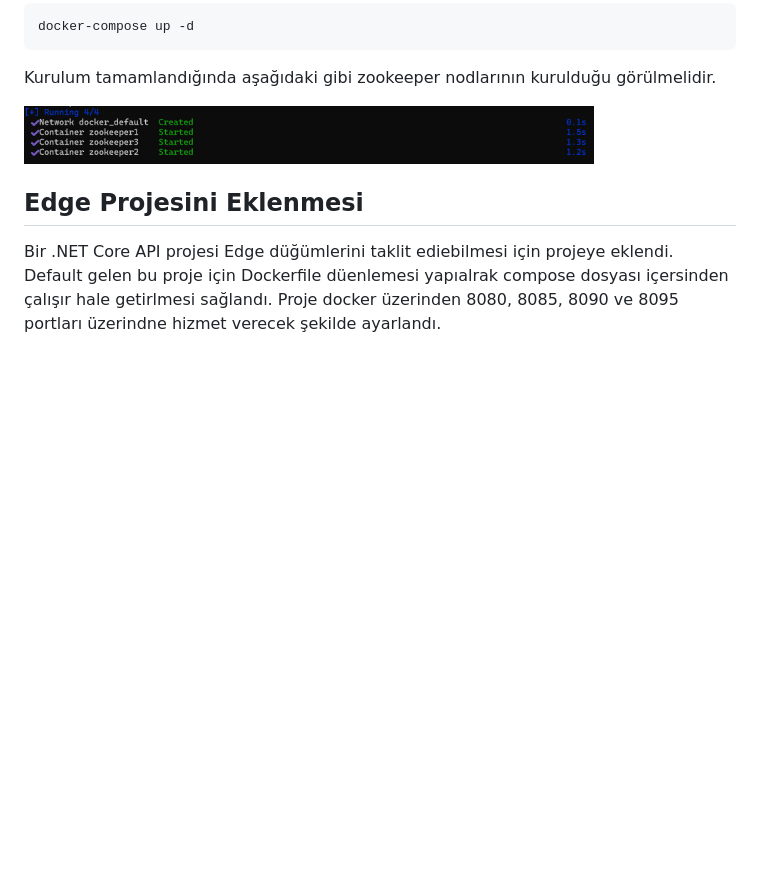
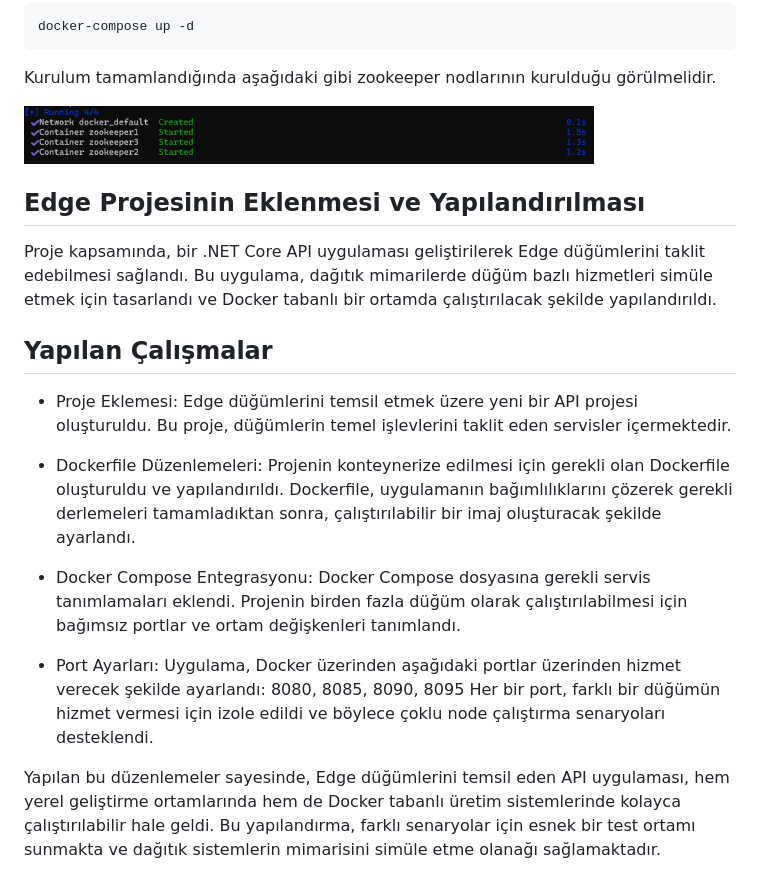
Before and after one commit to kkaradag2/Edge-Computing, a Markdown page: README.md, the part around the change. Drawn GitHub-style; blank space fills up the shorter version.

Commit message:
Readme dosyası düzenlendi

```diff
--- a/README.md
+++ b/README.md
@@ -79,7 +79,26 @@ Kurulum tamamlandığında aşağıdaki gibi zookeeper nodlarının kurulduğu g
 
 <img src="/Assets/images/compose-up.png" alt="compose up" width="80%">
 
-## **Edge Projesini Eklenmesi**
-Bir .NET Core API projesi Edge düğümlerini taklit ediebilmesi için projeye eklendi. Default gelen bu proje için Dockerfile düenlemesi yapıalrak compose dosyası içersinden çalışır hale getirlmesi sağlandı. Proje docker üzerinden 8080, 8085, 8090 ve 8095 portları üzerindne hizmet verecek şekilde ayarlandı.
+## **Edge Projesinin Eklenmesi ve Yapılandırılması**
+Proje kapsamında, bir .NET Core API uygulaması geliştirilerek Edge düğümlerini taklit edebilmesi sağlandı. Bu uygulama, dağıtık mimarilerde düğüm bazlı hizmetleri simüle etmek için tasarlandı ve Docker tabanlı bir ortamda çalıştırılacak şekilde yapılandırıldı.
+
+## Yapılan Çalışmalar
+
+- Proje Eklemesi:
+Edge düğümlerini temsil etmek üzere yeni bir API projesi oluşturuldu. Bu proje, düğümlerin temel işlevlerini taklit eden servisler içermektedir.
+
+- Dockerfile Düzenlemeleri:
+Projenin konteynerize edilmesi için gerekli olan Dockerfile oluşturuldu ve yapılandırıldı.
+Dockerfile, uygulamanın bağımlılıklarını çözerek gerekli derlemeleri tamamladıktan sonra, çalıştırılabilir bir imaj oluşturacak şekilde ayarlandı.
+
+- Docker Compose Entegrasyonu:
+Docker Compose dosyasına gerekli servis tanımlamaları eklendi.
+Projenin birden fazla düğüm olarak çalıştırılabilmesi için bağımsız portlar ve ortam değişkenleri tanımlandı.
+- Port Ayarları:
+Uygulama, Docker üzerinden aşağıdaki portlar üzerinden hizmet verecek şekilde ayarlandı:
+8080, 8085, 8090, 8095
+Her bir port, farklı bir düğümün hizmet vermesi için izole edildi ve böylece çoklu node çalıştırma senaryoları desteklendi.
+
+Yapılan bu düzenlemeler sayesinde, Edge düğümlerini temsil eden API uygulaması, hem yerel geliştirme ortamlarında hem de Docker tabanlı üretim sistemlerinde kolayca çalıştırılabilir hale geldi. Bu yapılandırma, farklı senaryolar için esnek bir test ortamı sunmakta ve dağıtık sistemlerin mimarisini simüle etme olanağı sağlamaktadır.
 
 <img src="/Assets/images/Edges.png" alt="compose up" width="80%">
```
